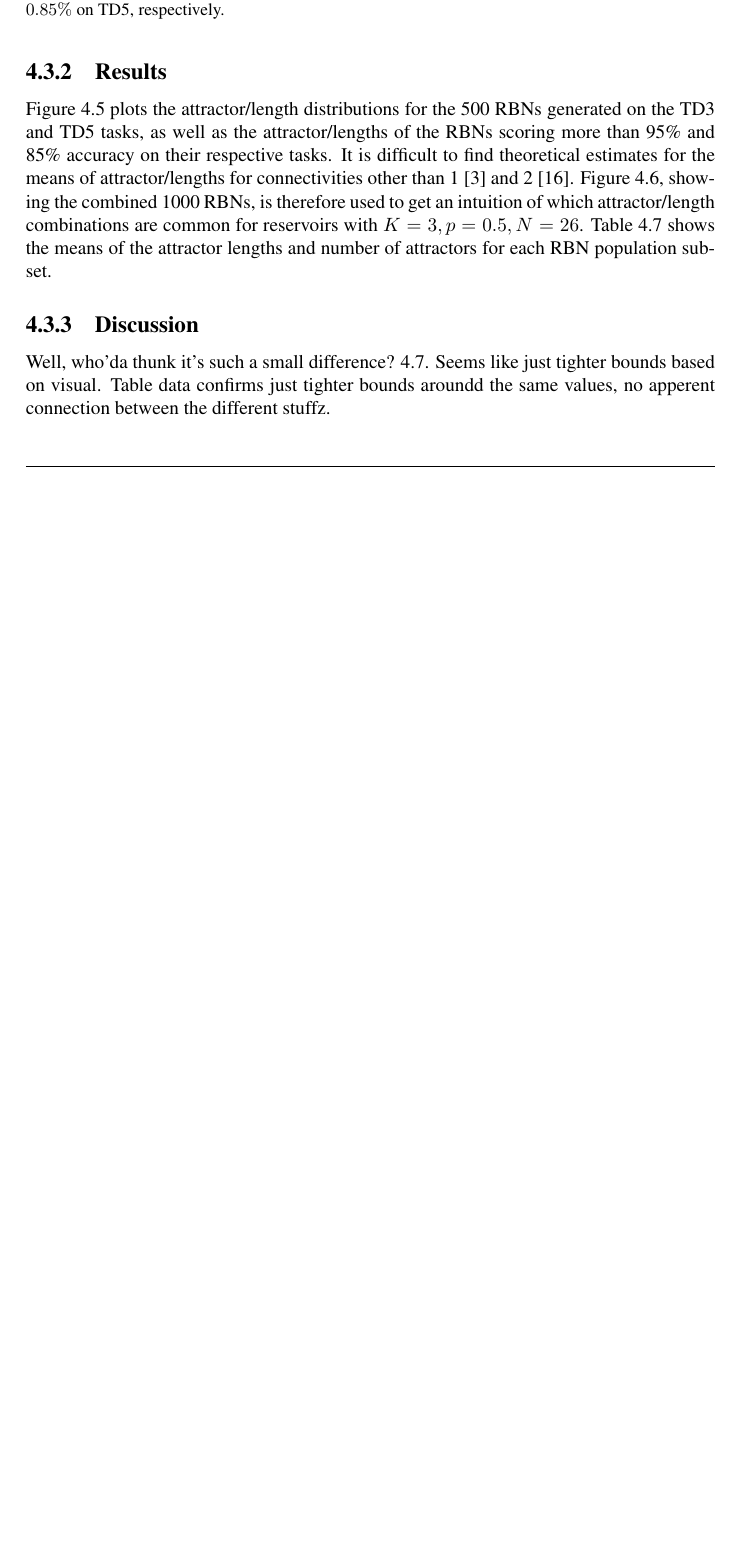
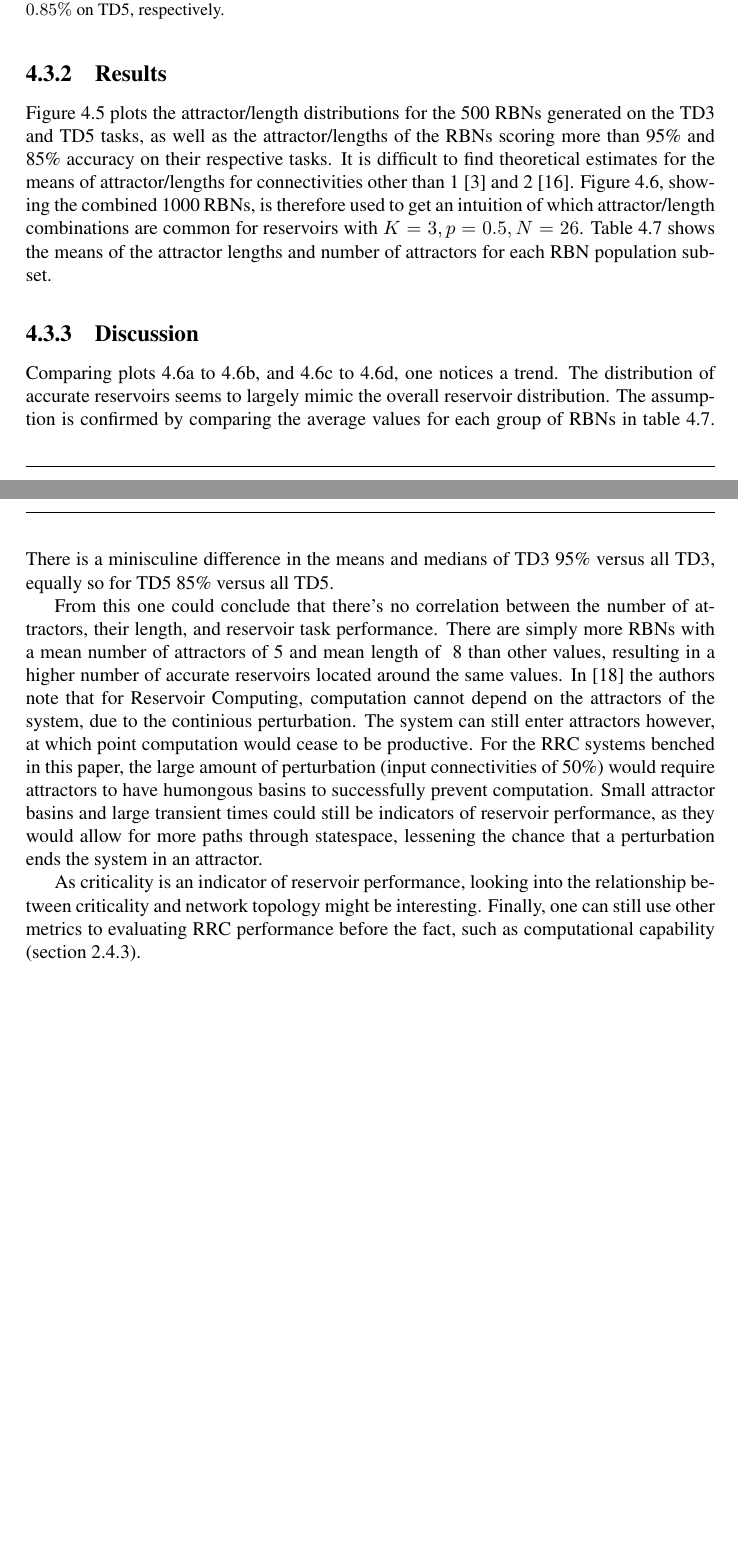
Before and after one commit to aleksanb/MastersThesis, a LaTeX thesis (main.tex, which reads experiments/reservoir_dynamics.tex): part of page 28 of 44 before the commit and two parts of pages 28 and 30 of 44 after it, the two joined at a grey line, cut so that both start at the same text, the shorter picture padded with empty space. Compiled offline with pdfLaTeX; TikZ figures are drawn from their code, not taken from saved files.

Commit message:
Write reservoir dynamics discussion

```diff
--- a/experiments/reservoir_dynamics.tex
+++ b/experiments/reservoir_dynamics.tex
@@ -144,6 +144,28 @@ Table \ref{tab:attractor-values} shows the means of the attractor lengths and nu
 
 \subsection{Discussion}
 
-Well, who'da thunk it's such a small difference? \ref{tab:attractor-values}.
-Seems like just tighter bounds based on visual.
-Table data confirms just tighter bounds aroundd the same values, no apperent connection between the different stuffz.
+Comparing plots \ref{fig:attractor-overview-TD3} to \ref{fig:attractor-results-TD3},
+and \ref{fig:attractor-overview-TD5} to \ref{fig:attractor-results-TD5},
+one notices a trend.
+The distribution of accurate reservoirs seems to largely mimic the overall reservoir distribution.
+The assumption is confirmed by comparing the average values for each group of RBNs in table \ref{tab:attractor-values}.
+There is a minisculine difference in the means and medians of TD3 95\% versus all TD3,
+equally so for TD5 85\% versus all TD5.
+
+From this one could conclude that there's no correlation between the number of attractors, their length, and reservoir task performance.
+There are simply more RBNs with a mean number of attractors of 5 and mean length of ~8 than other values,
+resulting in a higher number of accurate reservoirs located around the same values.
+In \cite{rbn-reservoir} the authors note that for Reservoir Computing,
+computation cannot depend on the attractors of the system,
+due to the continious perturbation.
+The system can still enter attractors however,
+at which point computation would cease to be productive.
+For the RRC systems benched in this paper,
+the large amount of perturbation (input connectivities of 50\%) would require attractors to have humongous basins to successfully prevent computation.
+Small attractor basins and large transient times could still be indicators of reservoir performance,
+as they would allow for more paths through statespace, lessening the chance that a perturbation ends the system in an attractor.
+
+As criticality is an indicator of reservoir performance,
+looking into the relationship between criticality and network topology might be interesting.
+Finally, one can still use other metrics to evaluating RRC performance before the fact,
+such as computational capability (section \ref{section:computational-capability}).
```
